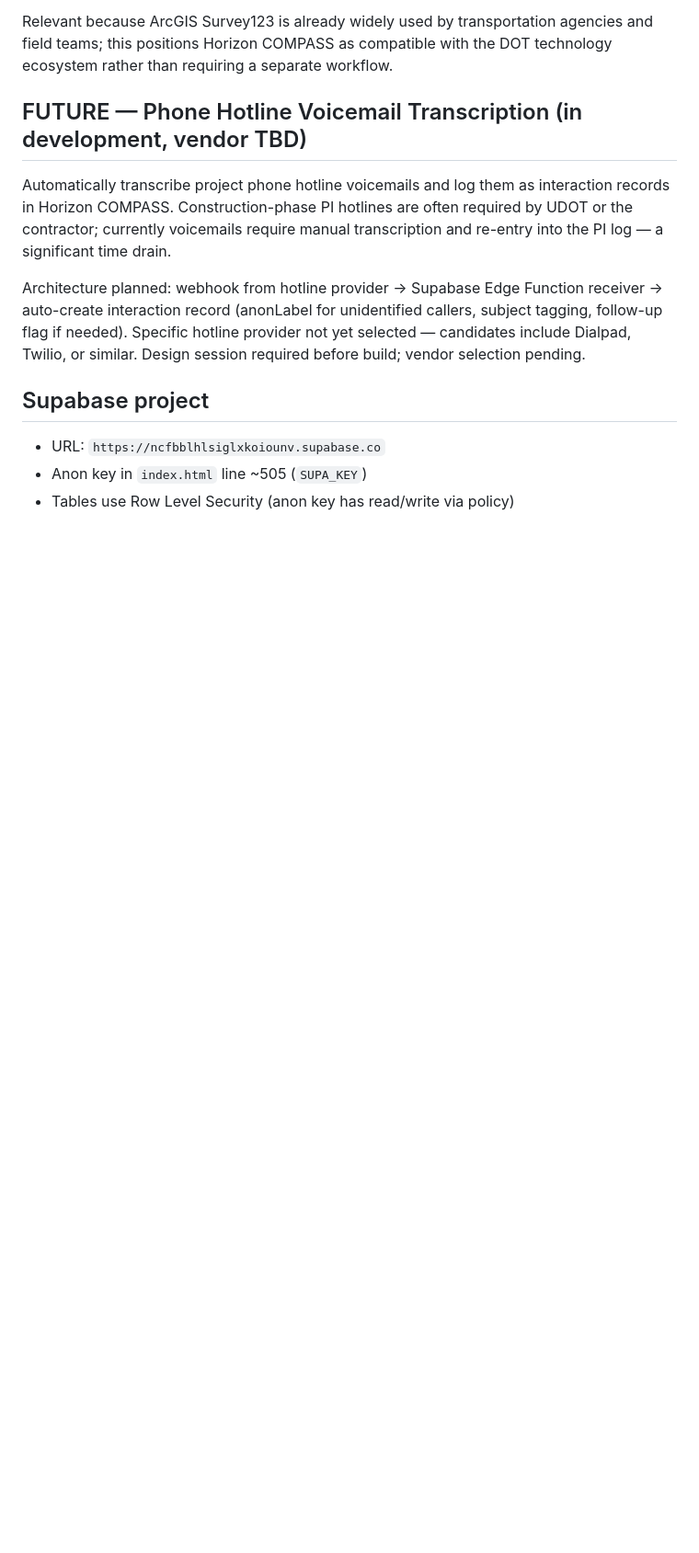
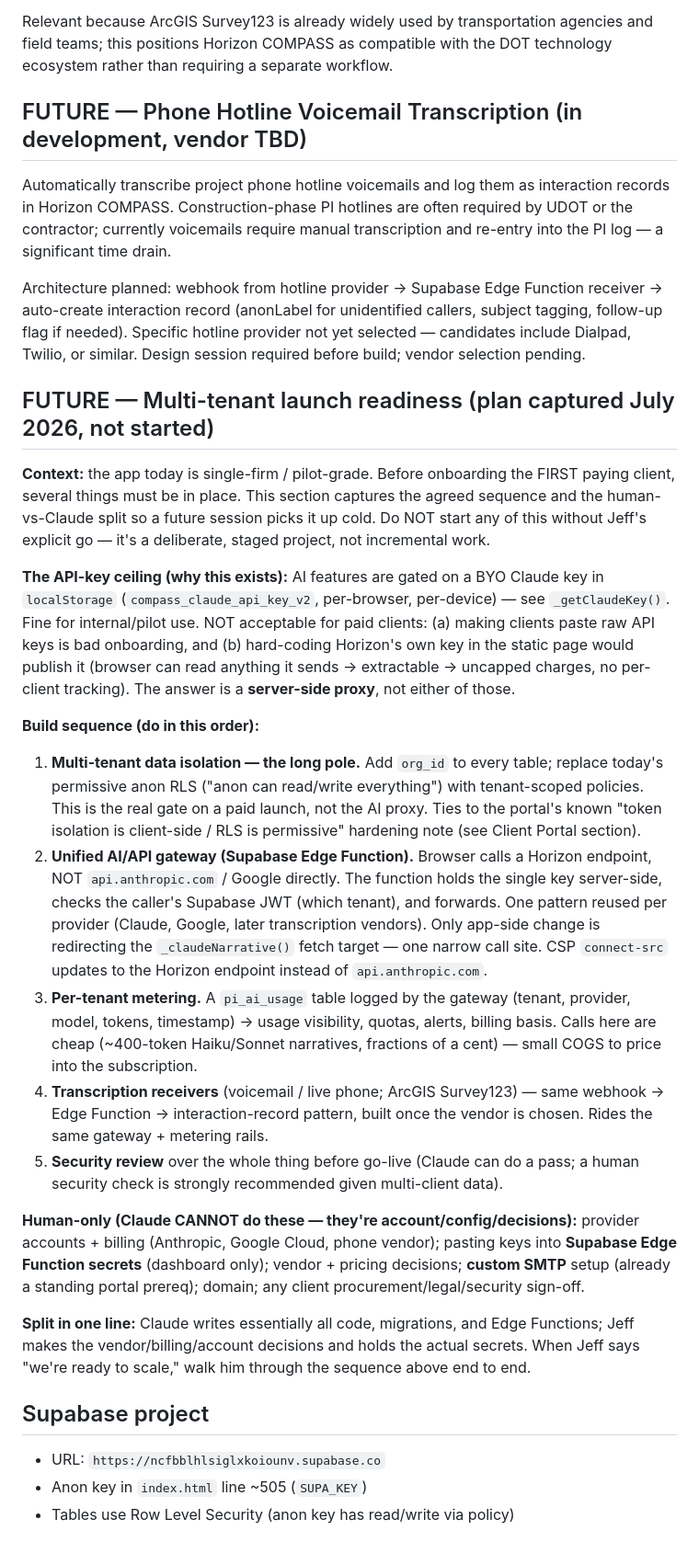
Before and after one commit to putzke/pi-registry, a Markdown page: CLAUDE.md, the part around the change. Shown at 92% size. Rendered like a GitHub page; blank space fills up the shorter version.

Commit message:
Docs: capture multi-tenant launch-readiness plan in CLAUDE.md
Records the agreed staging for a paid multi-tenant launch so a future
session picks it up cold: the BYO-API-key ceiling and why a server-side
proxy (not hard-coding or client-entered keys) is the answer; the build
sequence (org_id/RLS isolation first, then a unified Edge Function AI/API
gateway, per-tenant metering, transcription receivers, security review);
and the human-vs-Claude split (Claude writes code/migrations/functions;
Jeff holds secrets and makes vendor/billing decisions).

Co-Authored-By: Claude Opus 4.8 <noreply@anthropic.com>
Claude-Session: https://claude.ai/code/session_01QQXkdHM6YjdXkNcSWnoHQE

```diff
--- a/CLAUDE.md
+++ b/CLAUDE.md
@@ -453,6 +453,56 @@ subject tagging, follow-up flag if needed). Specific hotline provider not yet
 selected — candidates include Dialpad, Twilio, or similar. Design session
 required before build; vendor selection pending.
 
+## FUTURE — Multi-tenant launch readiness (plan captured July 2026, not started)
+
+**Context:** the app today is single-firm / pilot-grade. Before onboarding the
+FIRST paying client, several things must be in place. This section captures the
+agreed sequence and the human-vs-Claude split so a future session picks it up
+cold. Do NOT start any of this without Jeff's explicit go — it's a deliberate,
+staged project, not incremental work.
+
+**The API-key ceiling (why this exists):** AI features are gated on a BYO Claude
+key in `localStorage` (`compass_claude_api_key_v2`, per-browser, per-device) —
+see `_getClaudeKey()`. Fine for internal/pilot use. NOT acceptable for paid
+clients: (a) making clients paste raw API keys is bad onboarding, and (b)
+hard-coding Horizon's own key in the static page would publish it (browser can
+read anything it sends → extractable → uncapped charges, no per-client
+tracking). The answer is a **server-side proxy**, not either of those.
+
+**Build sequence (do in this order):**
+1. **Multi-tenant data isolation — the long pole.** Add `org_id` to every table;
+   replace today's permissive anon RLS ("anon can read/write everything") with
+   tenant-scoped policies. This is the real gate on a paid launch, not the AI
+   proxy. Ties to the portal's known "token isolation is client-side / RLS is
+   permissive" hardening note (see Client Portal section).
+2. **Unified AI/API gateway (Supabase Edge Function).** Browser calls a Horizon
+   endpoint, NOT `api.anthropic.com` / Google directly. The function holds the
+   single key server-side, checks the caller's Supabase JWT (which tenant), and
+   forwards. One pattern reused per provider (Claude, Google, later transcription
+   vendors). Only app-side change is redirecting the `_claudeNarrative()` fetch
+   target — one narrow call site. CSP `connect-src` updates to the Horizon
+   endpoint instead of `api.anthropic.com`.
+3. **Per-tenant metering.** A `pi_ai_usage` table logged by the gateway (tenant,
+   provider, model, tokens, timestamp) → usage visibility, quotas, alerts,
+   billing basis. Calls here are cheap (~400-token Haiku/Sonnet narratives,
+   fractions of a cent) — small COGS to price into the subscription.
+4. **Transcription receivers** (voicemail / live phone; ArcGIS Survey123) — same
+   webhook → Edge Function → interaction-record pattern, built once the vendor is
+   chosen. Rides the same gateway + metering rails.
+5. **Security review** over the whole thing before go-live (Claude can do a pass;
+   a human security check is strongly recommended given multi-client data).
+
+**Human-only (Claude CANNOT do these — they're account/config/decisions):**
+provider accounts + billing (Anthropic, Google Cloud, phone vendor); pasting keys
+into **Supabase Edge Function secrets** (dashboard only); vendor + pricing
+decisions; **custom SMTP** setup (already a standing portal prereq); domain; any
+client procurement/legal/security sign-off.
+
+**Split in one line:** Claude writes essentially all code, migrations, and Edge
+Functions; Jeff makes the vendor/billing/account decisions and holds the actual
+secrets. When Jeff says "we're ready to scale," walk him through the sequence
+above end to end.
+
 ## Supabase project
 - URL: `https://ncfbblhlsiglxkoiounv.supabase.co`
 - Anon key in `index.html` line ~505 (`SUPA_KEY`)
```
